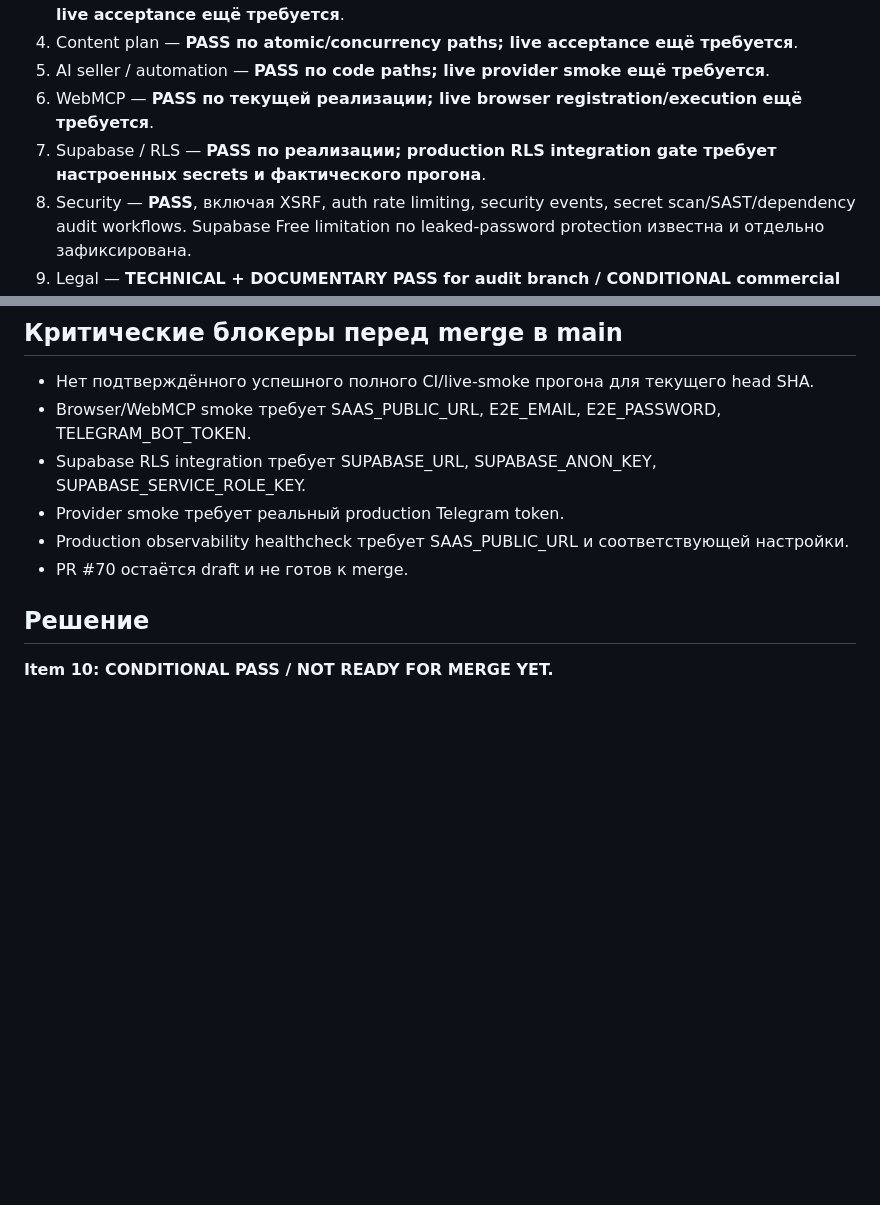
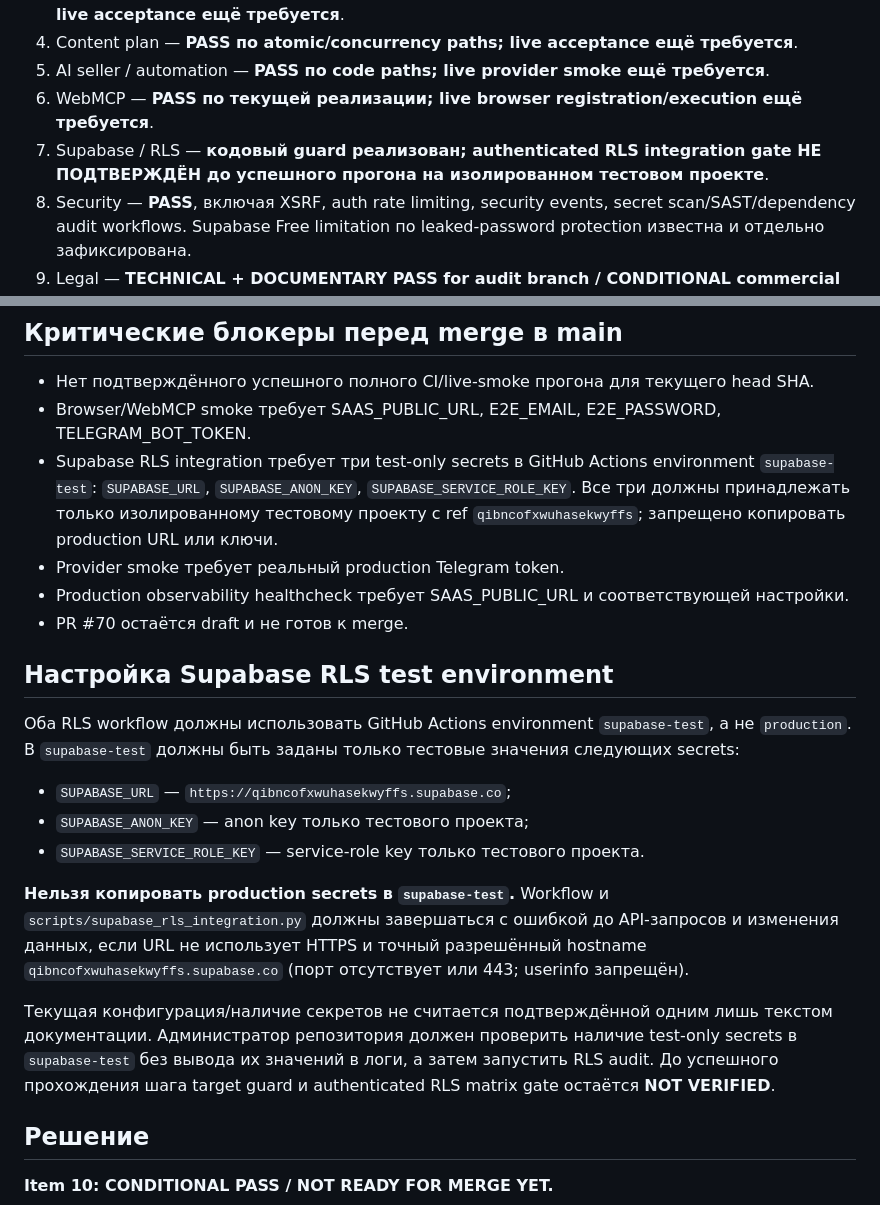
Before and after one commit to sherbinin9558-lang/Arsenal-sport, a Markdown page: docs/PRODUCTION_READINESS_ITEM_10.md, 2 parts joined by grey strips. GitHub-like rendering; blank space fills up the shorter version.

Commit message:
docs: clarify isolated Supabase RLS test environment

```diff
--- a/docs/PRODUCTION_READINESS_ITEM_10.md
+++ b/docs/PRODUCTION_READINESS_ITEM_10.md
@@ -17,7 +17,7 @@ PR: #70
 4. Content plan — **PASS по atomic/concurrency paths; live acceptance ещё требуется**.
 5. AI seller / automation — **PASS по code paths; live provider smoke ещё требуется**.
 6. WebMCP — **PASS по текущей реализации; live browser registration/execution ещё требуется**.
-7. Supabase / RLS — **PASS по реализации; production RLS integration gate требует настроенных secrets и фактического прогона**.
+7. Supabase / RLS — **кодовый guard реализован; authenticated RLS integration gate НЕ ПОДТВЕРЖДЁН до успешного прогона на изолированном тестовом проекте**.
 8. Security — **PASS**, включая XSRF, auth rate limiting, security events, secret scan/SAST/dependency audit workflows. Supabase Free limitation по leaked-password protection известна и отдельно зафиксирована.
 9. Legal — **TECHNICAL + DOCUMENTARY PASS for audit branch / CONDITIONAL commercial pass**. Подготовлены Privacy Policy, Terms, Cookie Policy, GDPR information, DPA, subprocessors, retention, export и deletion request. Перед запуском остаются проверки фактических production providers/regions/cookies и target-market requirements.
 10. CI/CD / observability / production gates — **NOT YET VERIFIED**: текущий head SHA не имеет доступных workflow runs в GitHub connector, а live gates требуют production environment secrets.
@@ -26,10 +26,22 @@ PR: #70
 
 - Нет подтверждённого успешного полного CI/live-smoke прогона для текущего head SHA.
 - Browser/WebMCP smoke требует SAAS_PUBLIC_URL, E2E_EMAIL, E2E_PASSWORD, TELEGRAM_BOT_TOKEN.
-- Supabase RLS integration требует SUPABASE_URL, SUPABASE_ANON_KEY, SUPABASE_SERVICE_ROLE_KEY.
+- Supabase RLS integration требует три test-only secrets в GitHub Actions environment `supabase-test`: `SUPABASE_URL`, `SUPABASE_ANON_KEY`, `SUPABASE_SERVICE_ROLE_KEY`. Все три должны принадлежать только изолированному тестовому проекту с ref `qibncofxwuhasekwyffs`; запрещено копировать production URL или ключи.
 - Provider smoke требует реальный production Telegram token.
 - Production observability healthcheck требует SAAS_PUBLIC_URL и соответствующей настройки.
 - PR #70 остаётся draft и не готов к merge.
+
+## Настройка Supabase RLS test environment
+
+Оба RLS workflow должны использовать GitHub Actions environment `supabase-test`, а не `production`. В `supabase-test` должны быть заданы только тестовые значения следующих secrets:
+
+- `SUPABASE_URL` — `https://qibncofxwuhasekwyffs.supabase.co`;
+- `SUPABASE_ANON_KEY` — anon key только тестового проекта;
+- `SUPABASE_SERVICE_ROLE_KEY` — service-role key только тестового проекта.
+
+**Нельзя копировать production secrets в `supabase-test`.** Workflow и `scripts/supabase_rls_integration.py` должны завершаться с ошибкой до API-запросов и изменения данных, если URL не использует HTTPS и точный разрешённый hostname `qibncofxwuhasekwyffs.supabase.co` (порт отсутствует или 443; userinfo запрещён).
+
+Текущая конфигурация/наличие секретов не считается подтверждённой одним лишь текстом документации. Администратор репозитория должен проверить наличие test-only secrets в `supabase-test` без вывода их значений в логи, а затем запустить RLS audit. До успешного прохождения шага target guard и authenticated RLS matrix gate остаётся **NOT VERIFIED**.
 
 ## Решение
 
```
